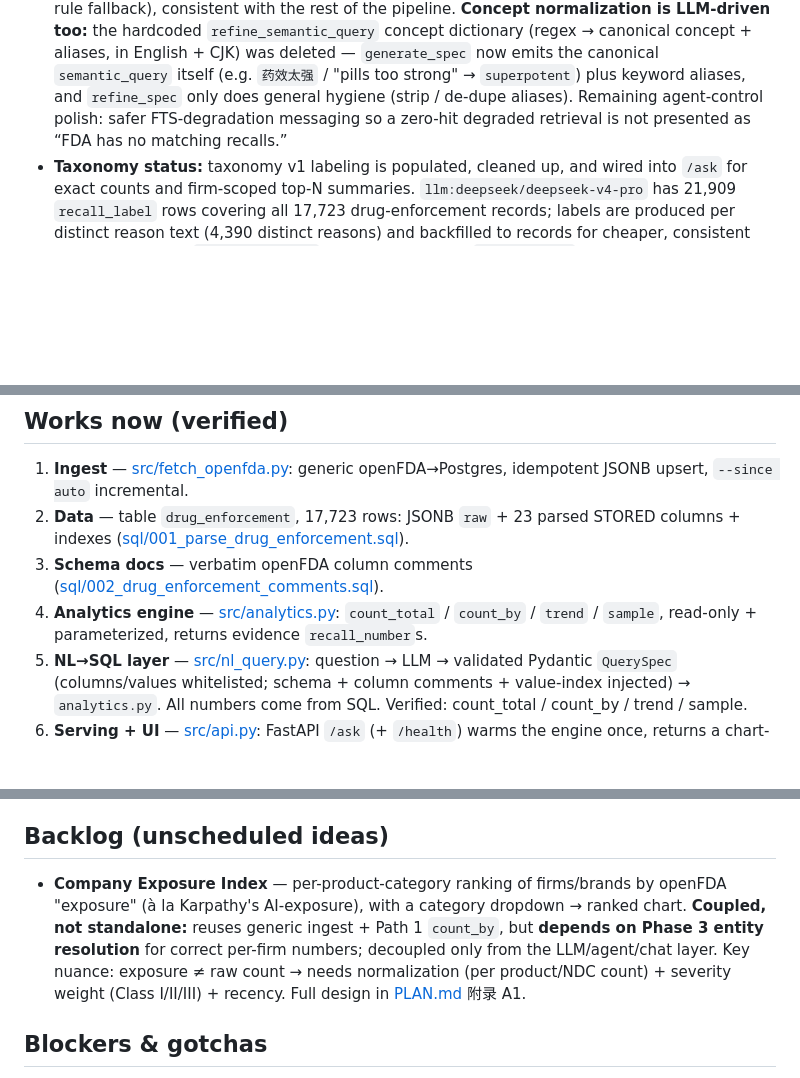
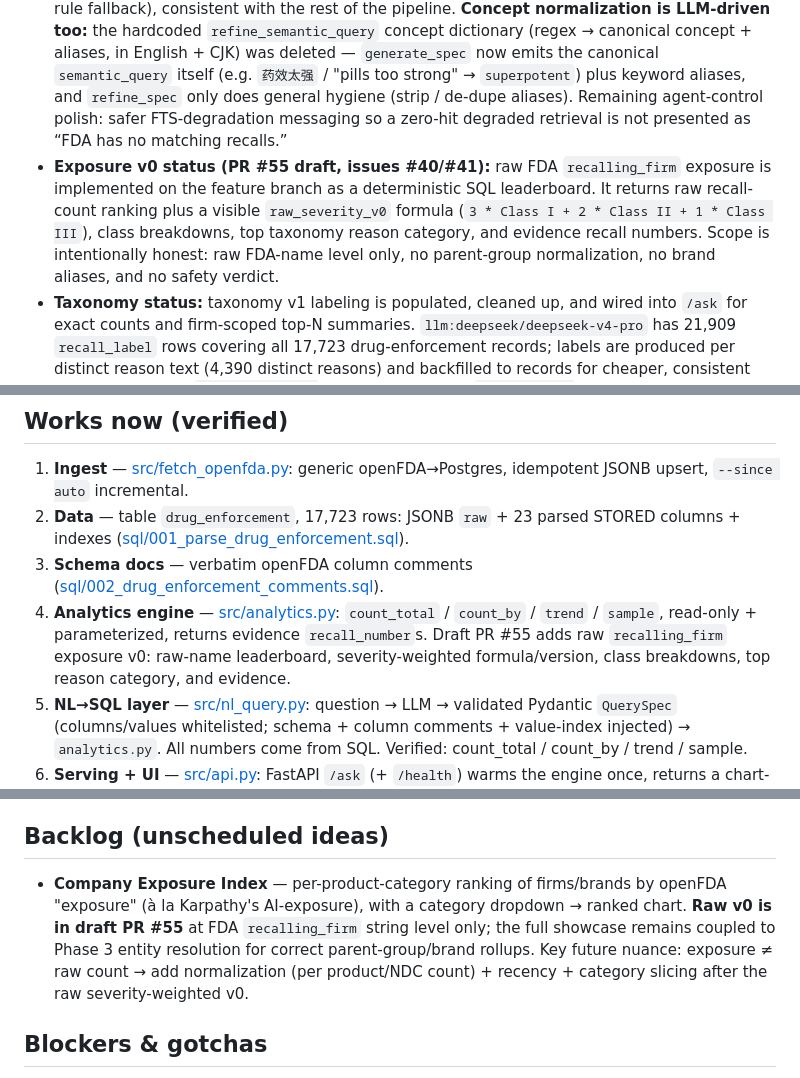
Before and after one commit to Wmx-5Percent/FDAgent, a Markdown page: PROGRESS.md, 3 parts joined by grey strips. Drawn GitHub-style; blank space fills up the shorter version.

```diff
--- a/PROGRESS.md
+++ b/PROGRESS.md
@@ -17,6 +17,7 @@ A deployed, demoable agent that answers natural-language questions about FDA dru
 - **State:** Path 1 served + containerized. **Path 2.4 semantic validation/counting, Phase 3/4 sidecar foundations, Frontend v2, and the serving-path OpenAI-compatible provider gateway are in place** — `/ask` can route fuzzy concepts through retrieval → LLM yes/no validation → estimated counts with evidence/confidence; chat / structured-output calls can use `LLM_PROVIDER=openrouter`, and query embeddings can use `EMBED_PROVIDER=openrouter` + `openai/text-embedding-3-small` while preserving the stored 1536-d corpus vectors. Retrieval provider failures still degrade explicitly to `retrieval_mode=fts_only` with `embedding_fallback_reason`; zero-hit degraded fallbacks are caveated instead of treated as factual zero semantic results.
 - **Frontend status:** desktop chat-content widening merged in PR #33, long distribution/chart labels now wrap with full-label accessibility metadata in PR #35, recall evidence links merged in PR #38, and slow `/ask` calls now show safe frontend-only progress states instead of a frozen `Thinking...` message; independent scroll and mobile layout rules stay intact.
 - **Backend-control status:** `/ask` now routes every prompt through an **LLM intent gate** ([src/agent_control.py](src/agent_control.py) `classify_llm`, wired in [src/nl_query.py](src/nl_query.py) `NLEngine.ask`) before building a `QuerySpec` — a language-agnostic classifier returning `in_domain` / `chitchat_meta` / `out_of_domain` / `ambiguous` with a user-language message + suggestions for terminal routes. This **removes** the brittle English+CJK regex rules entirely — the rule-based `classify()`, its `META_PATTERNS` / `OUT_OF_DOMAIN_PATTERNS` / keyword tables, the rule helpers, and the `is_generic_recall_semantic_query` guard were all deleted, so `/ask` now requires the LLM (no rule fallback), consistent with the rest of the pipeline. **Concept normalization is LLM-driven too:** the hardcoded `refine_semantic_query` concept dictionary (regex → canonical concept + aliases, in English + CJK) was deleted — `generate_spec` now emits the canonical `semantic_query` itself (e.g. `药效太强` / "pills too strong" → `superpotent`) plus keyword aliases, and `refine_spec` only does general hygiene (strip / de-dupe aliases). Remaining agent-control polish: safer FTS-degradation messaging so a zero-hit degraded retrieval is not presented as “FDA has no matching recalls.”
+- **Exposure v0 status (PR #55 draft, issues #40/#41):** raw FDA `recalling_firm` exposure is implemented on the feature branch as a deterministic SQL leaderboard. It returns raw recall-count ranking plus a visible `raw_severity_v0` formula (`3 * Class I + 2 * Class II + 1 * Class III`), class breakdowns, top taxonomy reason category, and evidence recall numbers. Scope is intentionally honest: raw FDA-name level only, no parent-group normalization, no brand aliases, and no safety verdict.
 - **Taxonomy status:** taxonomy v1 labeling is populated, cleaned up, and wired into `/ask` for exact counts and firm-scoped top-N summaries. `llm:deepseek/deepseek-v4-pro` has 21,909 `recall_label` rows covering all 17,723 drug-enforcement records; labels are produced per distinct reason text (4,390 distinct reasons) and backfilled to records for cheaper, consistent coverage. The old `rules:v1-prefix` rows were deleted (`DELETE 21522`, verified `old_rules_rows=0`). Exact taxonomy-count wiring merged in PR #25; superseded PR #17 is closed. Earlier draft-taxonomy notes were dry-run review aids only; these populated v1 labels are authoritative for current exact counts.
 - **Firm-resolution status:** foundation (PR #8) + incremental audit tables (PR #15) + deterministic legal-form-aware auto-merge code (PR #21) are merged. A **grilling/planning session (2026-07-10)** locked the full **C-end "Recall Profile" feature design** — glossary [CONTEXT.md](CONTEXT.md) + decisions [docs/adr/](docs/adr/) ADR-0001..0004. **The current DB firm state is stale**: it came from **PR #18** (`firm-ai-web-verification`, closed/superseded), a web-first run that stalled on OpenRouter 402 (485 `needs_review`; `parent_group` / `brand_alias` empty). PR #21 improved the resolver in code only: dry-run `src/firm/resolve.py --mode full` yielded 6,848 candidate pairs, 259 accepted, 773 review, 5,816 rejected, 1,442 clusters, with zero accepted foreign-vs-US legal-form conflicts; no `--apply` or LLM/web verification run was executed. The plan is to rebuild the firm layer deterministically on `main`, not merge/salvage the web-first DB state. Details in Next up item 1.
 - ▶️ **Next actions (parallel queue, coordinator-owned):**
@@ -29,7 +30,7 @@ A deployed, demoable agent that answers natural-language questions about FDA dru
 1. **Ingest** — [src/fetch_openfda.py](src/fetch_openfda.py): generic openFDA→Postgres, idempotent JSONB upsert, `--since auto` incremental.
 2. **Data** — table `drug_enforcement`, 17,723 rows: JSONB `raw` + 23 parsed STORED columns + indexes ([sql/001_parse_drug_enforcement.sql](sql/001_parse_drug_enforcement.sql)).
 3. **Schema docs** — verbatim openFDA column comments ([sql/002_drug_enforcement_comments.sql](sql/002_drug_enforcement_comments.sql)).
-4. **Analytics engine** — [src/analytics.py](src/analytics.py): `count_total` / `count_by` / `trend` / `sample`, read-only + parameterized, returns evidence `recall_number`s.
+4. **Analytics engine** — [src/analytics.py](src/analytics.py): `count_total` / `count_by` / `trend` / `sample`, read-only + parameterized, returns evidence `recall_number`s. Draft PR #55 adds raw `recalling_firm` exposure v0: raw-name leaderboard, severity-weighted formula/version, class breakdowns, top reason category, and evidence.
 5. **NL→SQL layer** — [src/nl_query.py](src/nl_query.py): question → LLM → validated Pydantic `QuerySpec` (columns/values whitelisted; schema + column comments + value-index injected) → `analytics.py`. All numbers come from SQL. Verified: count_total / count_by / trend / sample.
 6. **Serving + UI** — [src/api.py](src/api.py): FastAPI `/ask` (+ `/health`) warms the engine once, returns a chart-friendly, evidence-backed payload, and serves a zero-build ChatGPT-style UI ([web/index.html](web/index.html), [web/app.js](web/app.js), [web/styles.css](web/styles.css)) with a localStorage conversation sidebar, independent sidebar/thread scroll regions, edit-message, stop-generation, scalar / bar / line / table / retrieval / semantic-count rendering, one-time server-generated titles (`POST /title`), and inline-SVG rename/delete controls.
 7. **Harness** — [AGENTS.md](AGENTS.md) + auto-generated [PROJECT_INDEX.md](PROJECT_INDEX.md) ([scripts/gen_index.py](scripts/gen_index.py)) + pre-commit hook ([scripts/hooks/pre-commit](scripts/hooks/pre-commit)).
@@ -88,7 +89,7 @@ A deployed, demoable agent that answers natural-language questions about FDA dru
 7. **Public deploy (optional).** Build/push the image to HF Spaces or Render + a managed Postgres with pgvector (Supabase / Neon); load `sql/` + embeddings; set `DATABASE_URL` / `OPENAI_API_KEY` / `OPENROUTER_API_KEY` as secrets. **Done when:** a public URL serves `/ask` against the managed DB.
 
 ## Backlog (unscheduled ideas)
-- **Company Exposure Index** — per-product-category ranking of firms/brands by openFDA "exposure" (à la Karpathy's AI-exposure), with a category dropdown → ranked chart. **Coupled, not standalone:** reuses generic ingest + Path 1 `count_by`, but **depends on Phase 3 entity resolution** for correct per-firm numbers; decoupled only from the LLM/agent/chat layer. Key nuance: exposure ≠ raw count → needs normalization (per product/NDC count) + severity weight (Class I/II/III) + recency. Full design in [PLAN.md](PLAN.md) 附录 A1.
+- **Company Exposure Index** — per-product-category ranking of firms/brands by openFDA "exposure" (à la Karpathy's AI-exposure), with a category dropdown → ranked chart. **Raw v0 is in draft PR #55** at FDA `recalling_firm` string level only; the full showcase remains coupled to Phase 3 entity resolution for correct parent-group/brand rollups. Key future nuance: exposure ≠ raw count → add normalization (per product/NDC count) + recency + category slicing after the raw severity-weighted v0.
 
 ## Blockers & gotchas
 - ⚠️ **The venv is not relocatable** — it broke once after the project folder was renamed; recreated. Always run `.venv/bin/python …`, or re-`source .venv/bin/activate` after any move.
```
Also changed, not shown: README.md (+1 -0 lines).
